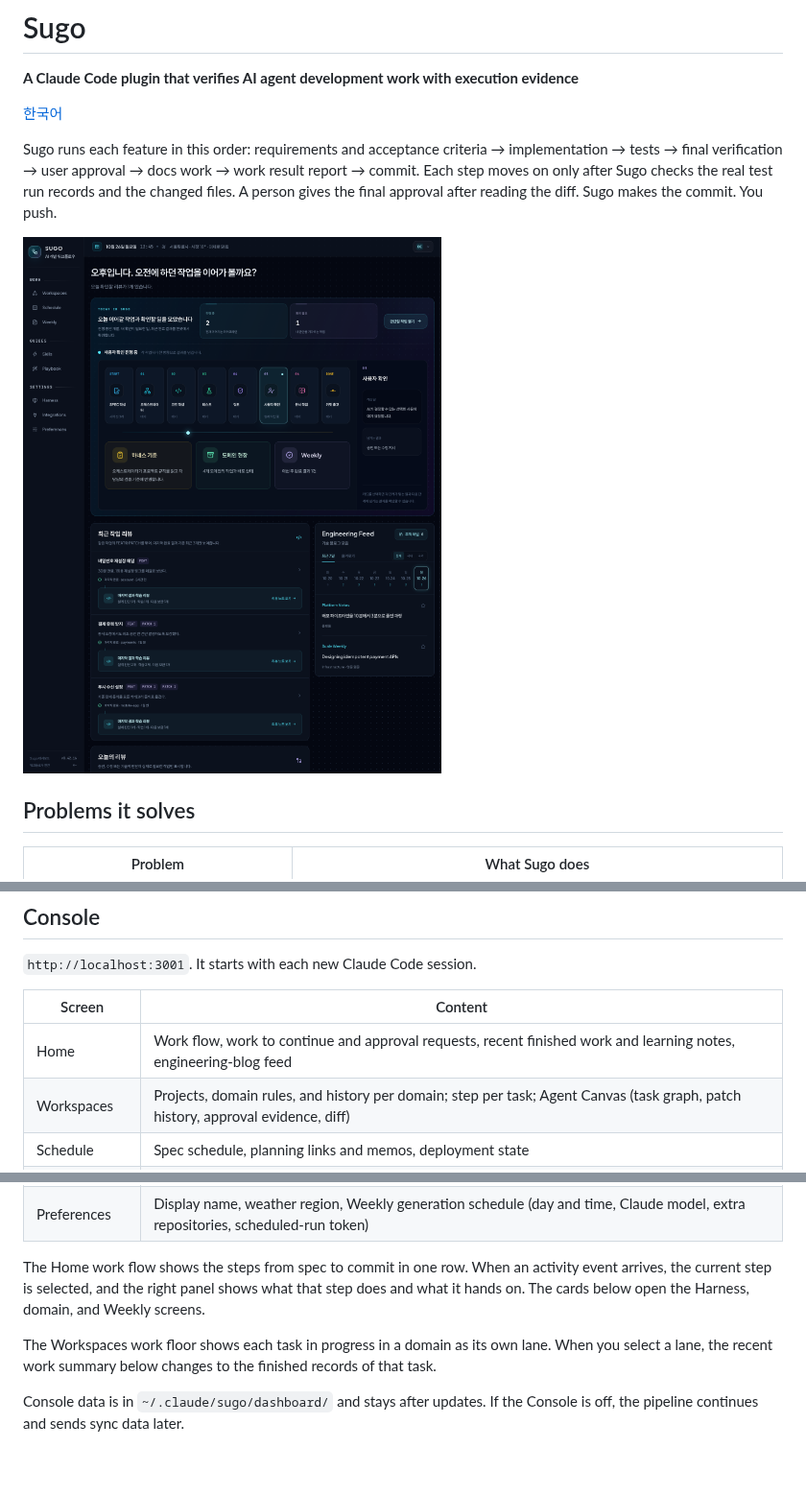
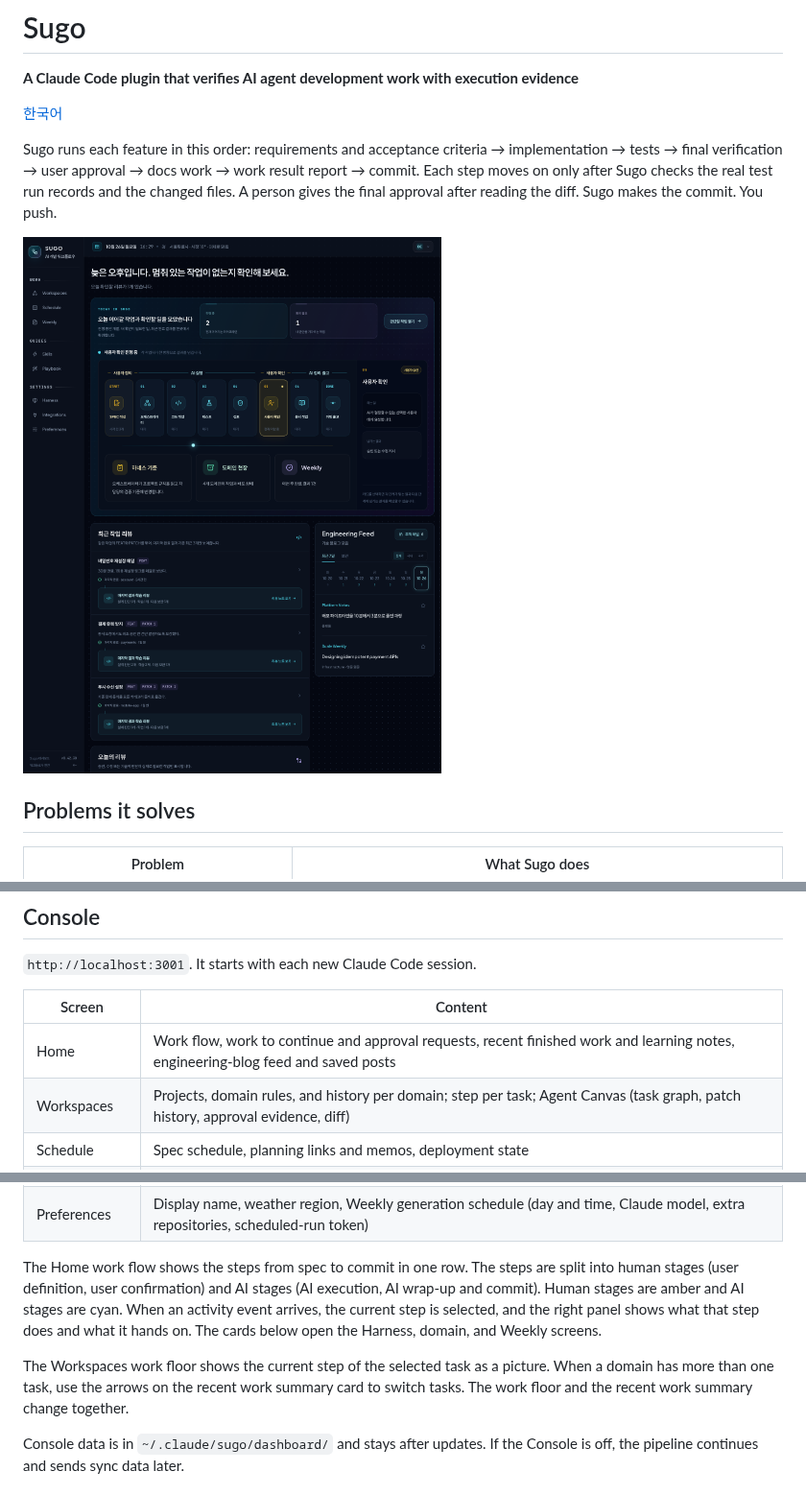
Before and after one commit to kim-svadoz/sugo, a Markdown page: README.en.md, 3 parts joined by grey strips. Shown at 96% size. GitHub-like rendering; pictures changed too: docs/images/console-home.png; blank space fills up the shorter version.

```diff
--- a/README.en.md
+++ b/README.en.md
@@ -187,7 +187,7 @@ Arguments are defined in [`sugo/commands/`](sugo/commands/).
 
 | Screen | Content |
 | --- | --- |
-| Home | Work flow, work to continue and approval requests, recent finished work and learning notes, engineering-blog feed |
+| Home | Work flow, work to continue and approval requests, recent finished work and learning notes, engineering-blog feed and saved posts |
 | Workspaces | Projects, domain rules, and history per domain; step per task; Agent Canvas (task graph, patch history, approval evidence, diff) |
 | Schedule | Spec schedule, planning links and memos, deployment state |
 | Weekly | Weekly reports and learning notes |
@@ -196,9 +196,9 @@ Arguments are defined in [`sugo/commands/`](sugo/commands/).
 | Integrations | Git providers, AWS, Pinpoint, plugin API tokens |
 | Preferences | Display name, weather region, Weekly generation schedule (day and time, Claude model, extra repositories, scheduled-run token) |
 
-The Home work flow shows the steps from spec to commit in one row. When an activity event arrives, the current step is selected, and the right panel shows what that step does and what it hands on. The cards below open the Harness, domain, and Weekly screens.
+The Home work flow shows the steps from spec to commit in one row. The steps are split into human stages (user definition, user confirmation) and AI stages (AI execution, AI wrap-up and commit). Human stages are amber and AI stages are cyan. When an activity event arrives, the current step is selected, and the right panel shows what that step does and what it hands on. The cards below open the Harness, domain, and Weekly screens.
 
-The Workspaces work floor shows each task in progress in a domain as its own lane. When you select a lane, the recent work summary below changes to the finished records of that task.
+The Workspaces work floor shows the current step of the selected task as a picture. When a domain has more than one task, use the arrows on the recent work summary card to switch tasks. The work floor and the recent work summary change together.
 
 Console data is in `~/.claude/sugo/dashboard/` and stays after updates. If the Console is off, the pipeline continues and sends sync data later.
 
```
Also changed, not shown: README.md (+3 -3 lines), docs/images/console-calendar.png, docs/images/console-checkpoints.png, docs/images/console-domains.png, docs/images/console-weekly.png, docs/images/console-workspaces.png.
